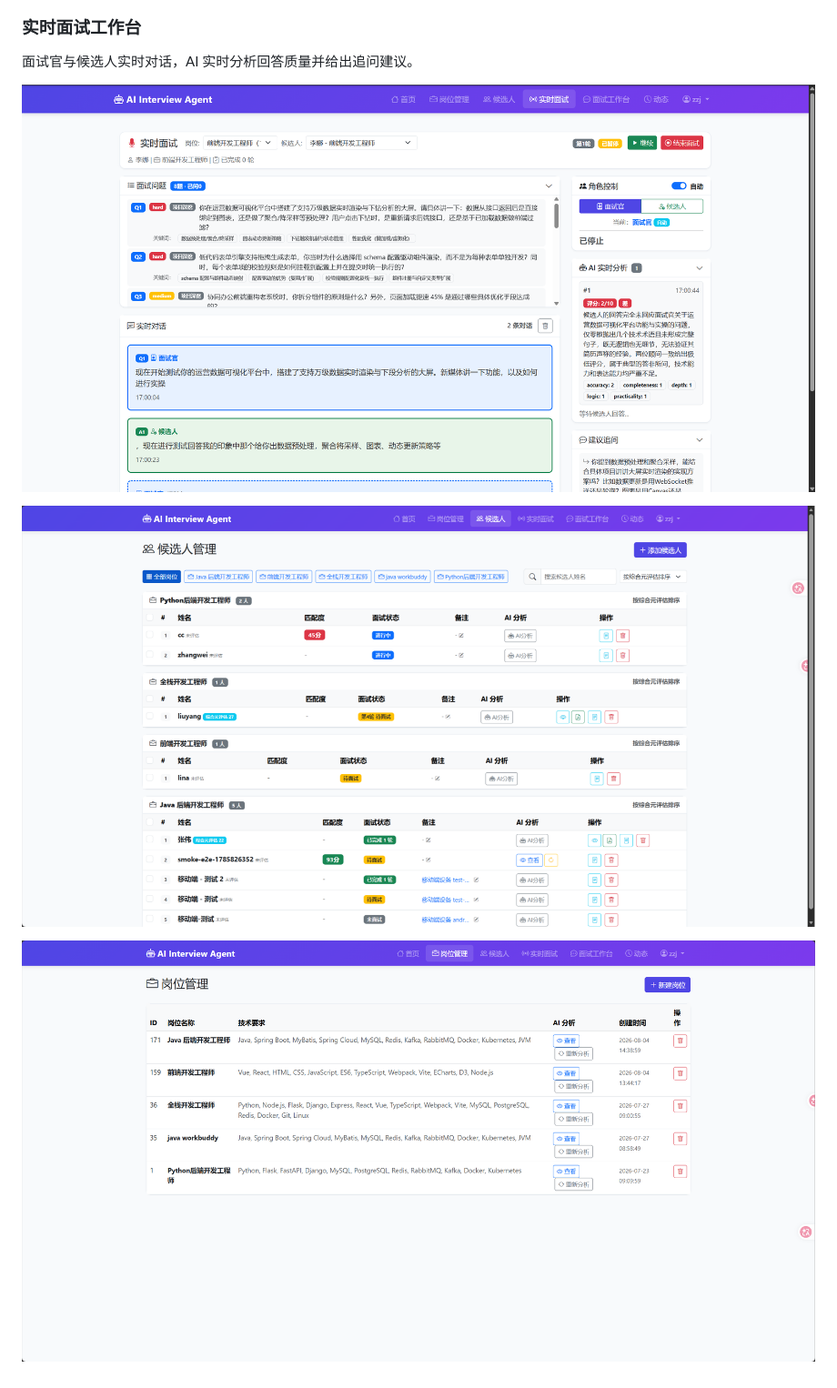
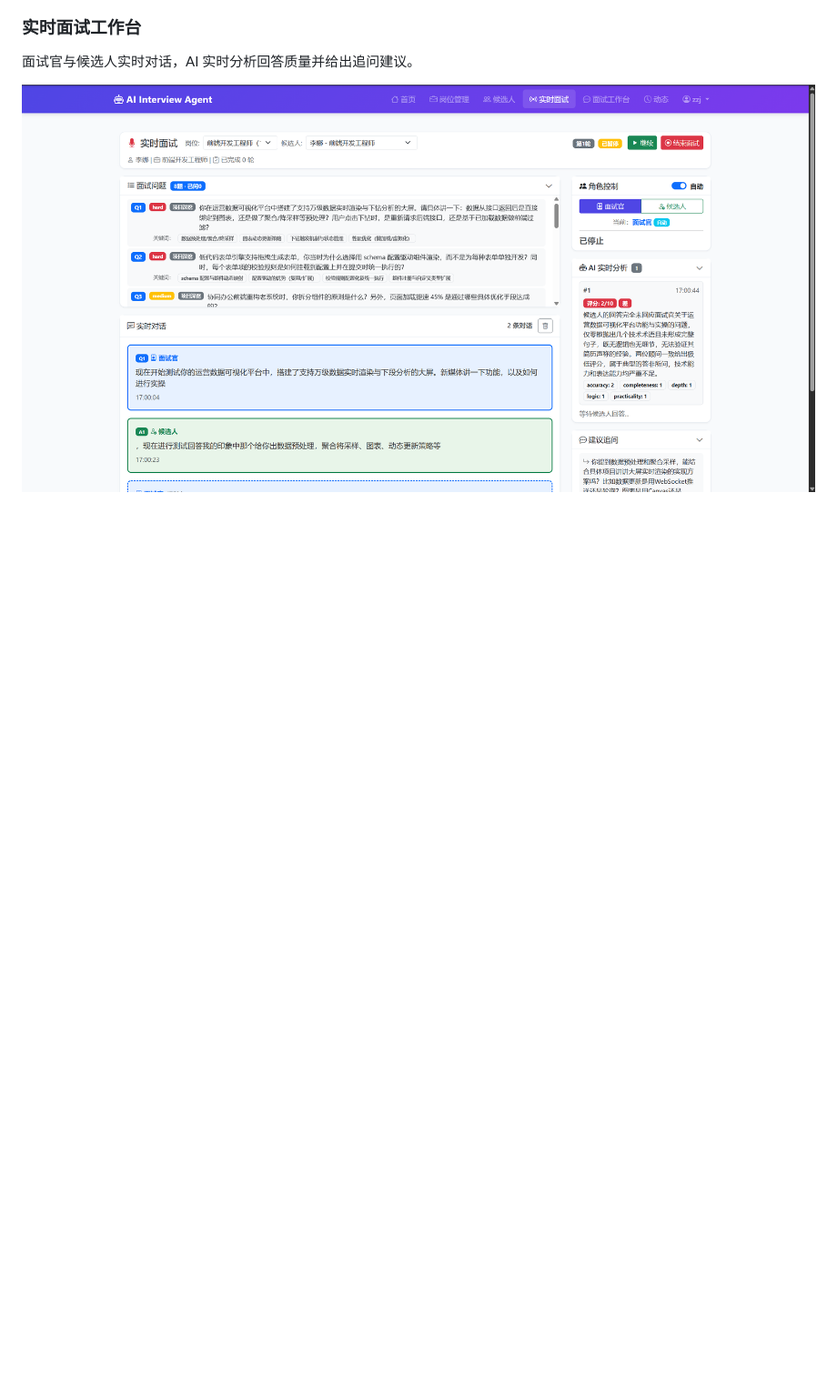
Before and after one commit to teio11111/AI-Interview-Agent, a Markdown page: README.md, the part around one of its changes. Shown at 91% size. Rendered like a GitHub page; blank space fills up the shorter version.

```diff
--- a/README.md
+++ b/README.md
@@ -132,8 +138,4 @@ bash deploy/log.sh        # 看日志
 
 面试官与候选人实时对话，AI 实时分析回答质量并给出追问建议。
 
-![实时面试](screenshots/7a4cd8c3e533297dbd48d2516bb158d9.png)
-
-![候选人管理 2](screenshots/d66f316f79b9ce2007959959e14e2252.png)
-
-![实时面试 2](screenshots/48b216dc179f2f3e63fa8aac0d0e1cfc.png)
+![实时面试工作台](screenshots/7a4cd8c3e533297dbd48d2516bb158d9.png)
```
Also changed, not shown: other parts of README.md (+6 -0 lines), screenshots/dashboard.png (added).
